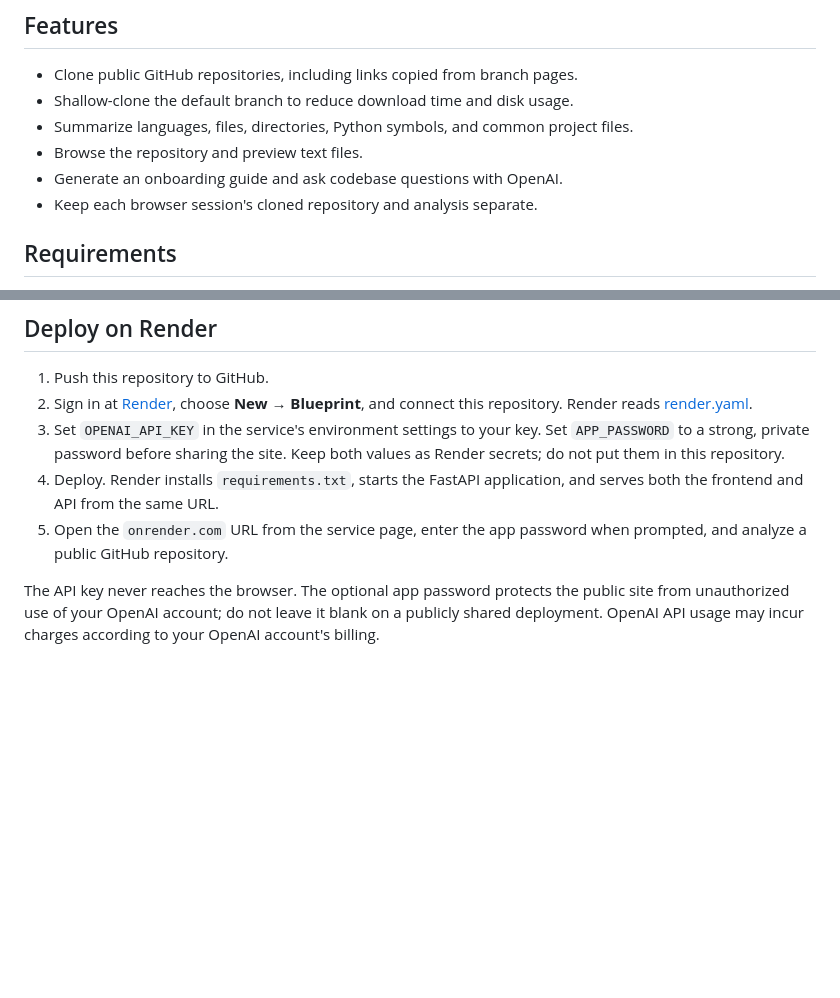
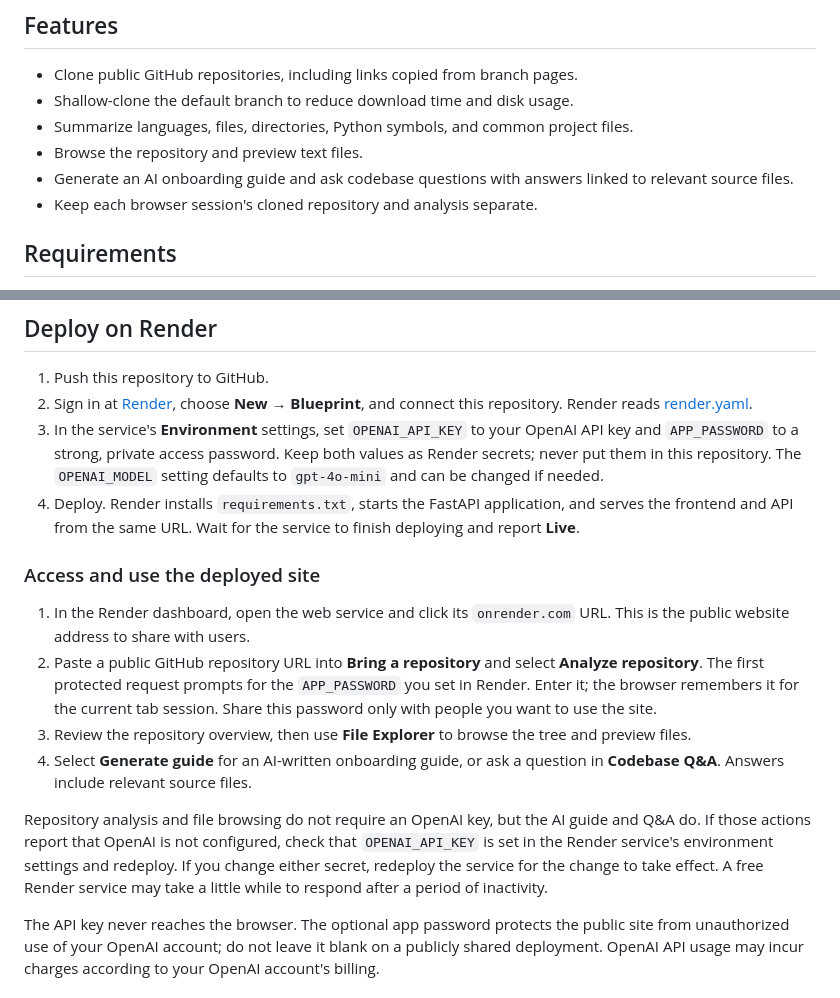
Before and after one commit to AryanDalsaniya/codebase-demo-, a Markdown page: READme.md, 2 parts joined by grey strips. GitHub-like rendering; blank space fills up the shorter version.

Commit message:
Document deployed site access

```diff
--- a/READme.md
+++ b/READme.md
@@ -12,7 +12,8 @@ questions.
 - Summarize languages, files, directories, Python symbols, and common project
   files.
 - Browse the repository and preview text files.
-- Generate an onboarding guide and ask codebase questions with OpenAI.
+- Generate an AI onboarding guide and ask codebase questions with answers linked
+  to relevant source files.
 - Keep each browser session's cloned repository and analysis separate.
 
 ## Requirements
@@ -57,13 +58,34 @@ To use the separate frontend development server instead, run
 1. Push this repository to GitHub.
 2. Sign in at [Render](https://render.com/), choose **New** → **Blueprint**,
    and connect this repository. Render reads [render.yaml](./render.yaml).
-3. Set `OPENAI_API_KEY` in the service's environment settings to your key. Set
-   `APP_PASSWORD` to a strong, private password before sharing the site. Keep
-   both values as Render secrets; do not put them in this repository.
+3. In the service's **Environment** settings, set `OPENAI_API_KEY` to your
+   OpenAI API key and `APP_PASSWORD` to a strong, private access password. Keep
+   both values as Render secrets; never put them in this repository. The
+   `OPENAI_MODEL` setting defaults to `gpt-4o-mini` and can be changed if needed.
 4. Deploy. Render installs `requirements.txt`, starts the FastAPI application,
-   and serves both the frontend and API from the same URL.
-5. Open the `onrender.com` URL from the service page, enter the app password
-   when prompted, and analyze a public GitHub repository.
+   and serves the frontend and API from the same URL. Wait for the service to
+   finish deploying and report **Live**.
+
+### Access and use the deployed site
+
+1. In the Render dashboard, open the web service and click its `onrender.com`
+    URL. This is the public website address to share with users.
+2. Paste a public GitHub repository URL into **Bring a repository** and select
+    **Analyze repository**. The first protected request prompts for the
+    `APP_PASSWORD` you set in Render. Enter it; the browser remembers it for the
+    current tab session. Share this password only with people you want to use
+    the site.
+3. Review the repository overview, then use **File Explorer** to browse the
+  tree and preview files.
+4. Select **Generate guide** for an AI-written onboarding guide, or ask a
+  question in **Codebase Q&A**. Answers include relevant source files.
+
+Repository analysis and file browsing do not require an OpenAI key, but the AI
+guide and Q&A do. If those actions report that OpenAI is not configured, check
+that `OPENAI_API_KEY` is set in the Render service's environment settings and
+redeploy. If you change either secret, redeploy the service for the change to
+take effect. A free Render service may take a little while to respond after a
+period of inactivity.
 
 The API key never reaches the browser. The optional app password protects the
 public site from unauthorized use of your OpenAI account; do not leave it blank
```
